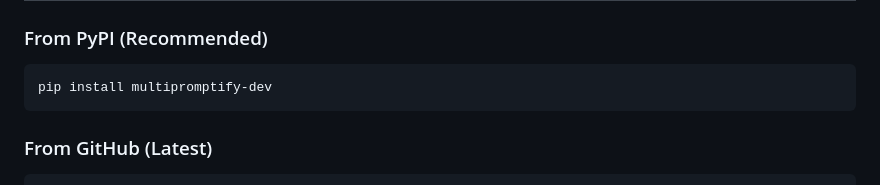
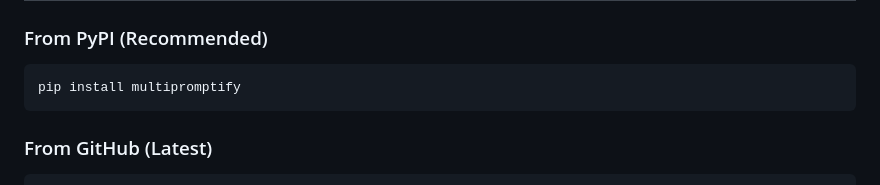
Before and after one commit to eliyahabba/PromptSuite, a Markdown page: README.md, the part around the change. Drawn GitHub-style.

````diff
--- a/README.md
+++ b/README.md
@@ -19,7 +19,7 @@ MultiPromptify transforms your single-prompt datasets into rich multi-prompt dat
 ### From PyPI (Recommended)
 
 ```bash
-pip install multipromptify-dev
+pip install multipromptify
 ```
 
 ### From GitHub (Latest)
````
